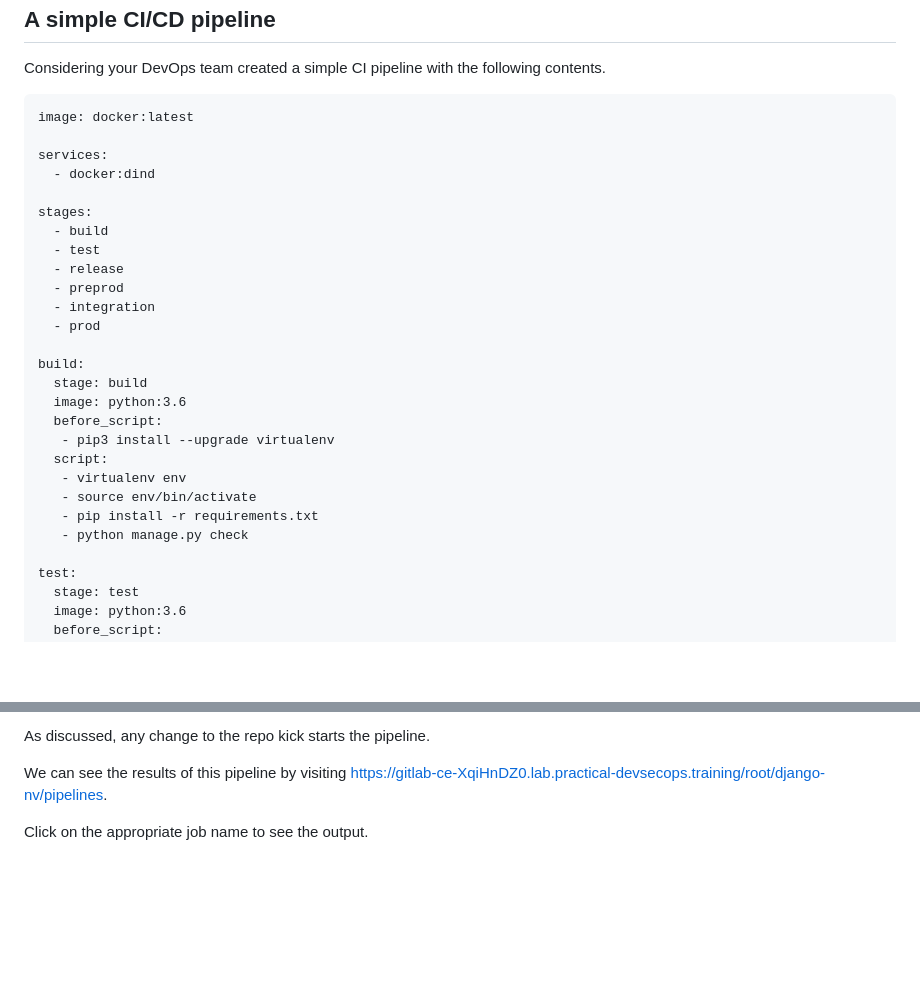
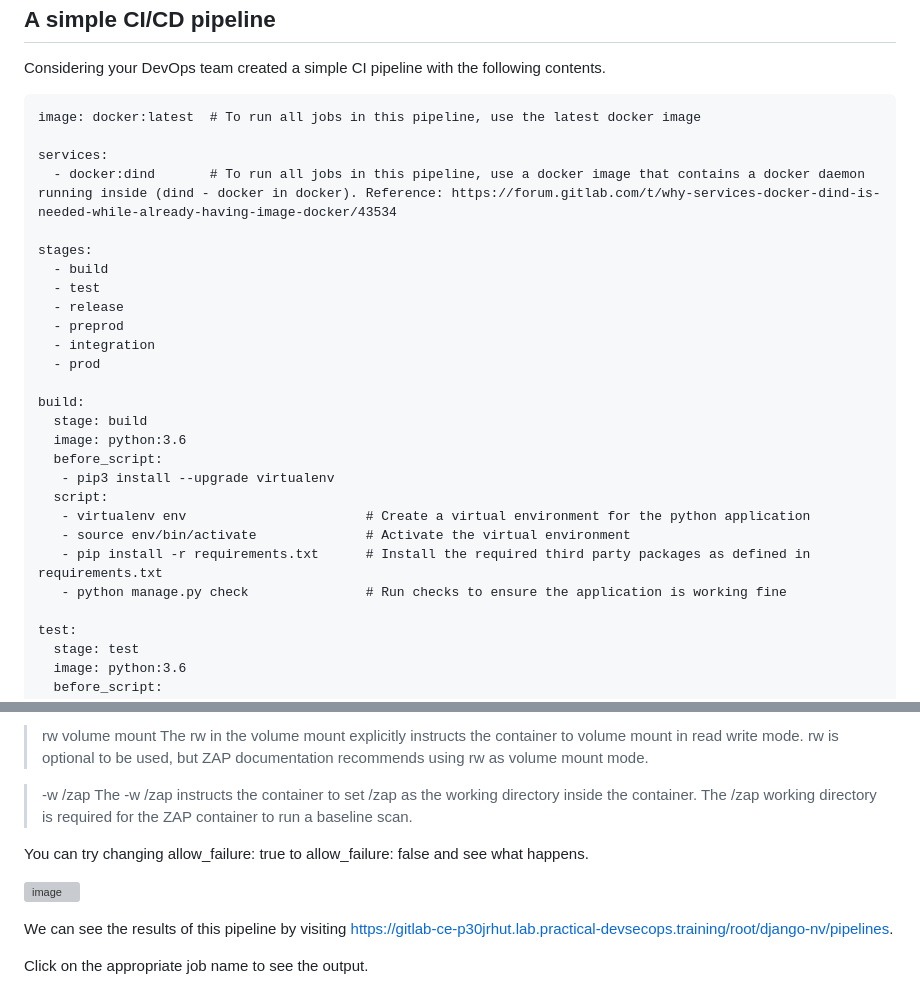
Before and after one commit to jestinmj/devsecops-cdp-course, a Markdown page: dynamic-analysis/embed-zap-into-ci-cd-pipeline-mandatory/Readme.md, 2 parts joined by grey strips. Rendered like a GitHub page; blank space fills up the shorter version; grey boxes are pictures that could not be loaded.

````diff
--- a/dynamic-analysis/embed-zap-into-ci-cd-pipeline-mandatory/Readme.md
+++ b/dynamic-analysis/embed-zap-into-ci-cd-pipeline-mandatory/Readme.md
@@ -14,10 +14,10 @@ A simple CI/CD pipeline
 Considering your DevOps team created a simple CI pipeline with the following contents.
 
 ```
-image: docker:latest
+image: docker:latest  # To run all jobs in this pipeline, use the latest docker image
 
 services:
-  - docker:dind
+  - docker:dind       # To run all jobs in this pipeline, use a docker image that contains a docker daemon running inside (dind - docker in docker). Reference: https://forum.gitlab.com/t/why-services-docker-dind-is-needed-while-already-having-image-docker/43534
 
 stages:
   - build
@@ -33,10 +33,10 @@ build:
   before_script:
    - pip3 install --upgrade virtualenv
   script:
-   - virtualenv env
-   - source env/bin/activate
-   - pip install -r requirements.txt
-   - python manage.py check
+   - virtualenv env                       # Create a virtual environment for the python application
+   - source env/bin/activate              # Activate the virtual environment
+   - pip install -r requirements.txt      # Install the required third party packages as defined in requirements.txt
+   - python manage.py check               # Run checks to ensure the application is working fine
 
 test:
   stage: test
@@ -142,7 +169,16 @@ zap-baseline:
 ```
 
-As discussed, any change to the repo kick starts the pipeline.
+> rw volume mount
+> The rw in the volume mount explicitly instructs the container to volume mount in read write mode. rw is optional to be used, but ZAP documentation recommends using rw as volume mount mode.
 
-We can see the results of this pipeline by visiting https://gitlab-ce-XqiHnDZ0.lab.practical-devsecops.training/root/django-nv/pipelines.
+> -w /zap
+> The -w /zap instructs the container to set /zap as the working directory inside the container. The /zap working directory is required for the ZAP container to run a baseline scan.
+
+You can try changing allow_failure: true to allow_failure: false and see what happens.
+
+
+![image](https://github.com/user-attachments/assets/337400d3-b10b-42a5-9836-5f09e51604d2)
+
+We can see the results of this pipeline by visiting https://gitlab-ce-p30jrhut.lab.practical-devsecops.training/root/django-nv/pipelines.
 
 Click on the appropriate job name to see the output.
````
Also changed, not shown: other parts of dynamic-analysis/embed-zap-into-ci-cd-pipeline-mandatory/Readme.md (+39 -12 lines).
